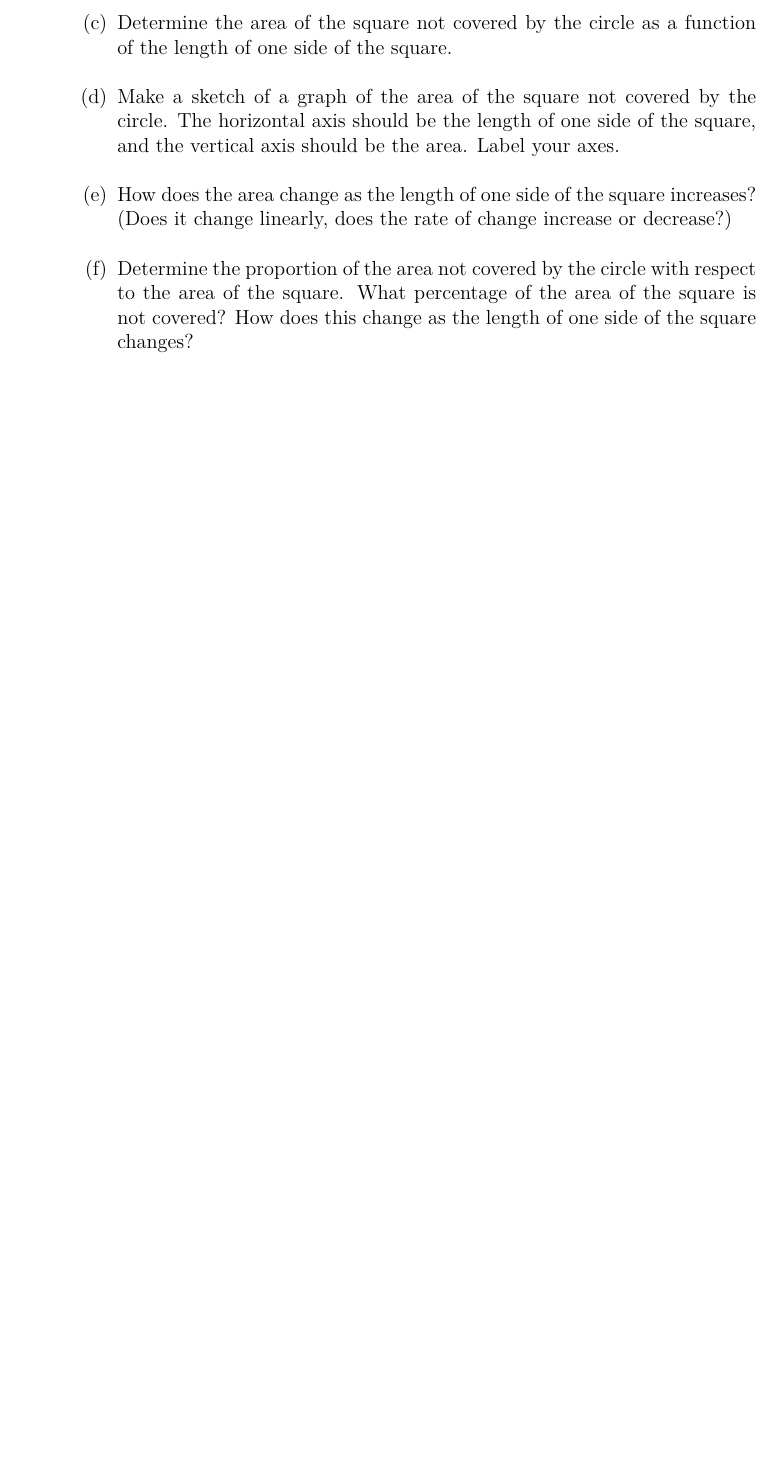
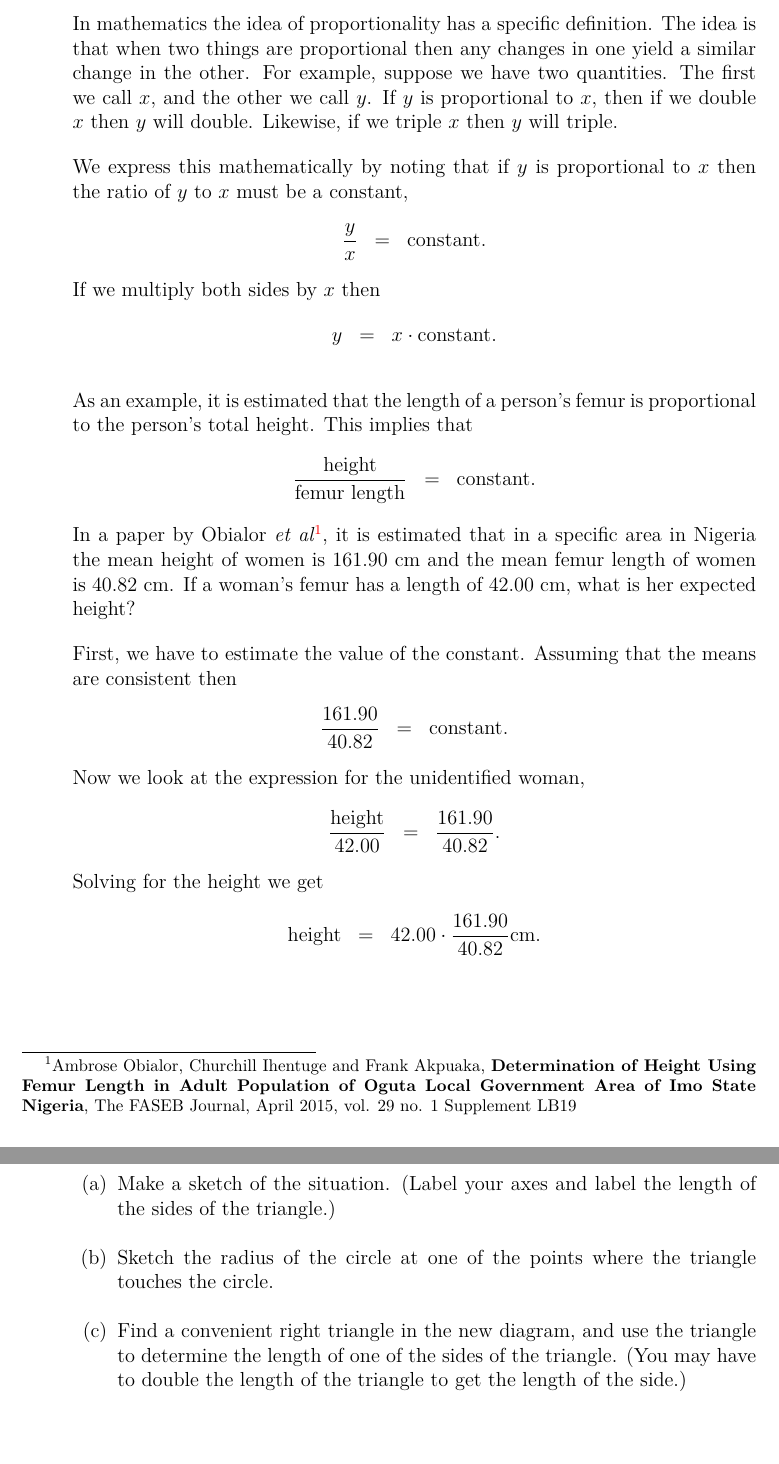
Before and after one commit to KellyBlack/Precalculus, a LaTeX thesis (labManual.tex, which reads functions/section_circles.tex): part of page 25 of 205 before the commit and two parts of pages 22 and 26 of 205 after it, the two joined at a grey line, cut at the place of the change, the shorter picture padded with empty space. Compiled offline with XeLaTeX.

Commit message:
Changed the exercises in the post class activity for the circle activity

```diff
--- a/functions/section_circles.tex
+++ b/functions/section_circles.tex
@@ -134,6 +134,54 @@ expression.
 
   \clearpage
 
+  In mathematics the idea of proportionality has a specific
+  definition. The idea is that when two things are proportional then
+  any changes in one yield a similar change in the other. For example,
+  suppose we have two quantities. The first we call $x$, and the other
+  we call $y$. If $y$ is proportional to $x$, then if we double $x$
+  then $y$ will double. Likewise, if we triple $x$ then $y$ will
+  triple.
+
+  We express this mathematically by noting that if $y$ is proportional
+  to $x$ then the ratio of $y$ to $x$ must be a constant,
+  \begin{eqnarray*}
+    \frac{y}{x} & = & \mathrm{constant}.
+  \end{eqnarray*}
+  If we multiply both sides by $x$ then
+  \begin{eqnarray*}
+    y & = & x \cdot \mathrm{constant}.
+  \end{eqnarray*}
+
+  As an example, it is estimated that the length of a person's femur
+  is proportional to the person's total height. This implies that
+  \begin{eqnarray*}
+    \frac{\mathrm{height}}{\mathrm{femur ~ length}} & = & \mathrm{constant}.
+  \end{eqnarray*}
+  In a paper by Obialor \textit{et al}\footnote{Ambrose Obialor,
+    Churchill Ihentuge and Frank Akpuaka, \textbf{Determination of
+      Height Using Femur Length in Adult Population of Oguta Local
+      Government Area of Imo State Nigeria}, The FASEB Journal, April
+    2015, vol. 29 no. 1 Supplement LB19}, it is estimated that in a
+  specific area in Nigeria the mean height of women is 161.90 cm and
+  the mean femur length of women is 40.82 cm. If a woman's femur has a
+  length of 42.00 cm, what is her expected height?
+
+  First, we have to estimate the value of the constant. Assuming that
+  the means are consistent then
+  \begin{eqnarray*}
+    \frac{161.90}{40.82} & = & \mathrm{constant.}
+  \end{eqnarray*}
+  Now we look at the expression for the unidentified woman,
+  \begin{eqnarray*}
+    \frac{\mathrm{height}}{42.00} & = & \frac{161.90}{40.82}.
+  \end{eqnarray*}
+  Solving for the height we get
+  \begin{eqnarray*}
+    \mathrm{height} & = & 42.00\cdot\frac{161.90}{40.82} \mathrm{cm}.
+  \end{eqnarray*}
+
+  \clearpage
+
 \item Windows are constructed, and their width is proportional to
   their height. One window is measured, and its width is 100cm, and its
   height is 200cm.
@@ -200,13 +270,0 @@ expression.
-    \item Determine the area of the square not covered by the circle
-      as a function of the length of one side of the square.
-    \item Make a sketch of a graph of the area of the square not
-      covered by the circle. The horizontal axis should be the length
-      of one side of the square, and the vertical axis should be the
-      area. Label your axes.
-    \item How does the area change as the length of one side of the
-      square increases? (Does it change linearly, does the rate of
-      change increase or decrease?)
-    \item Determine the proportion of the area not covered by the
-      circle with respect to the area of the square. What percentage
-      of the area of the square is not covered? How does this change
-      as the length of one side of the square changes?
@@ -214,3 +283,14 @@ expression.
+  \begin{subproblem}
+  \item Make a sketch of the situation. (Label your axes and label the
+    length of the sides of the triangle.)
+  \item Sketch the radius of the circle at one of the points where the
+    triangle touches the circle.
+  \item Find a convenient right triangle in the new diagram, and use
+    the triangle to determine the length of one of the sides of the
+    triangle. (You may have to double the length of the triangle to
+    get the length of the side.)
+  \end{subproblem}
+
 
 \end{problem}
 
```
Also changed, not shown: labManual.pdf, functions/section_circles.tex (48 more changed lines).
